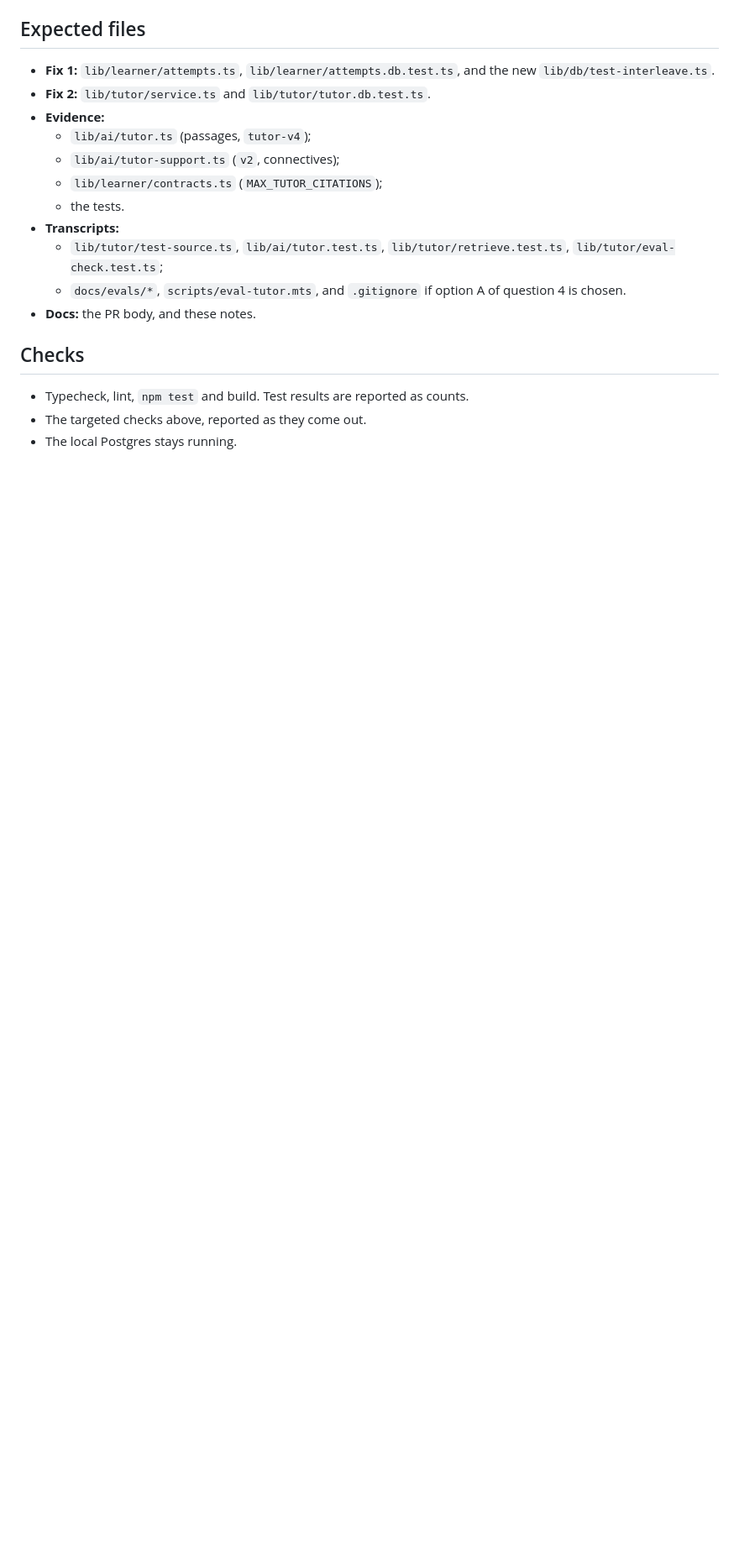
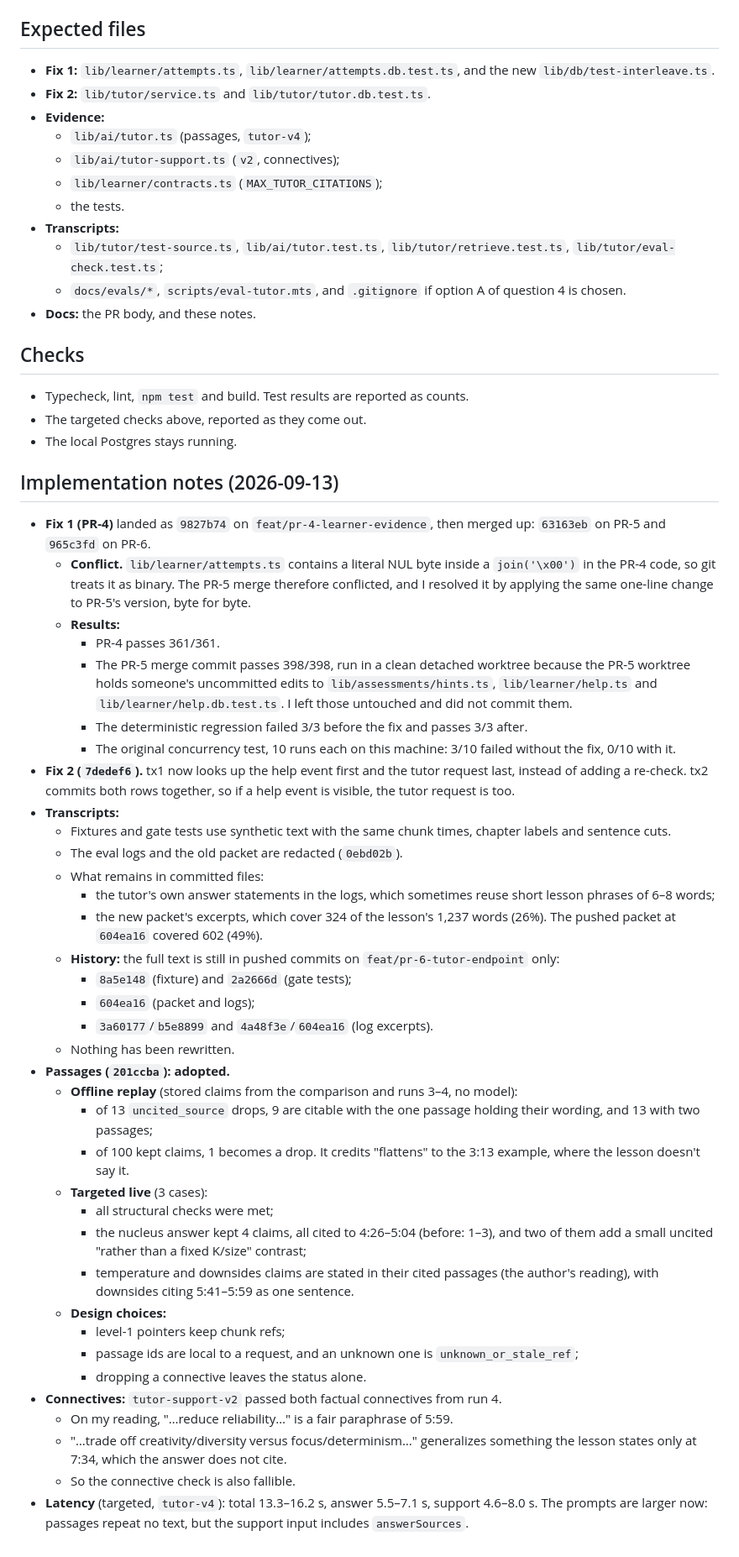
Before and after one commit to louisunec/vertex-learning-platform, a Markdown page: prompts/pr-6-race-evidence-transcripts.md, the part around the change. Shown at 84% size. Drawn GitHub-style; blank space fills up the shorter version.

Commit message:
Record follow-up 3 implementation notes (PR-6)
Co-Authored-By: Claude Opus 5 (1M context) <noreply@anthropic.com>

```diff
--- a/prompts/pr-6-race-evidence-transcripts.md
+++ b/prompts/pr-6-race-evidence-transcripts.md
@@ -120,3 +120,42 @@ The `tutor` flag stays off, and PR #12 stays a draft. Full live evaluations are
 - Typecheck, lint, `npm test` and build. Test results are reported as counts.
 - The targeted checks above, reported as they come out.
 - The local Postgres stays running.
+
+## Implementation notes (2026-09-13)
+
+- **Fix 1 (PR-4)** landed as `9827b74` on `feat/pr-4-learner-evidence`, then merged up: `63163eb` on PR-5 and `965c3fd` on PR-6.
+  - **Conflict.** `lib/learner/attempts.ts` contains a literal NUL byte inside a `join('\x00')` in the PR-4 code, so git treats it as binary. The PR-5 merge therefore conflicted, and I resolved it by applying the same one-line change to PR-5's version, byte for byte.
+  - **Results:**
+    - PR-4 passes 361/361.
+    - The PR-5 merge commit passes 398/398, run in a clean detached worktree because the PR-5 worktree holds someone's uncommitted edits to `lib/assessments/hints.ts`, `lib/learner/help.ts` and `lib/learner/help.db.test.ts`. I left those untouched and did not commit them.
+    - The deterministic regression failed 3/3 before the fix and passes 3/3 after.
+    - The original concurrency test, 10 runs each on this machine: 3/10 failed without the fix, 0/10 with it.
+- **Fix 2 (`7dedef6`).** tx1 now looks up the help event first and the tutor request last, instead of adding a re-check. tx2 commits both rows together, so if a help event is visible, the tutor request is too.
+- **Transcripts:**
+  - Fixtures and gate tests use synthetic text with the same chunk times, chapter labels and sentence cuts.
+  - The eval logs and the old packet are redacted (`0ebd02b`).
+  - What remains in committed files:
+    - the tutor's own answer statements in the logs, which sometimes reuse short lesson phrases of 6–8 words;
+    - the new packet's excerpts, which cover 324 of the lesson's 1,237 words (26%). The pushed packet at `604ea16` covered 602 (49%).
+  - **History:** the full text is still in pushed commits on `feat/pr-6-tutor-endpoint` only:
+    - `8a5e148` (fixture) and `2a2666d` (gate tests);
+    - `604ea16` (packet and logs);
+    - `3a60177`/`b5e8899` and `4a48f3e`/`604ea16` (log excerpts).
+  - Nothing has been rewritten.
+- **Passages (`201ccba`): adopted.**
+  - **Offline replay** (stored claims from the comparison and runs 3–4, no model):
+    - of 13 `uncited_source` drops, 9 are citable with the one passage holding their wording, and 13 with two passages;
+    - of 100 kept claims, 1 becomes a drop. It credits "flattens" to the 3:13 example, where the lesson doesn't say it.
+  - **Targeted live** (3 cases):
+    - all structural checks were met;
+    - the nucleus answer kept 4 claims, all cited to 4:26–5:04 (before: 1–3), and two of them add a small uncited "rather than a fixed K/size" contrast;
+    - temperature and downsides claims are stated in their cited passages (the author's reading), with downsides citing 5:41–5:59 as one sentence.
+  - **Design choices:**
+    - level-1 pointers keep chunk refs;
+    - passage ids are local to a request, and an unknown one is `unknown_or_stale_ref`;
+    - dropping a connective leaves the status alone.
+- **Connectives:** `tutor-support-v2` passed both factual connectives from run 4.
+  - On my reading, "…reduce reliability…" is a fair paraphrase of 5:59.
+  - "…trade off creativity/diversity versus focus/determinism…" generalizes something the lesson states only at 7:34, which the answer does not cite.
+  - So the connective check is also fallible.
+- **Latency** (targeted, `tutor-v4`): total 13.3–16.2 s, answer 5.5–7.1 s, support 4.6–8.0 s. The prompts are larger now: passages repeat no text, but the support input includes `answerSources`.
```
